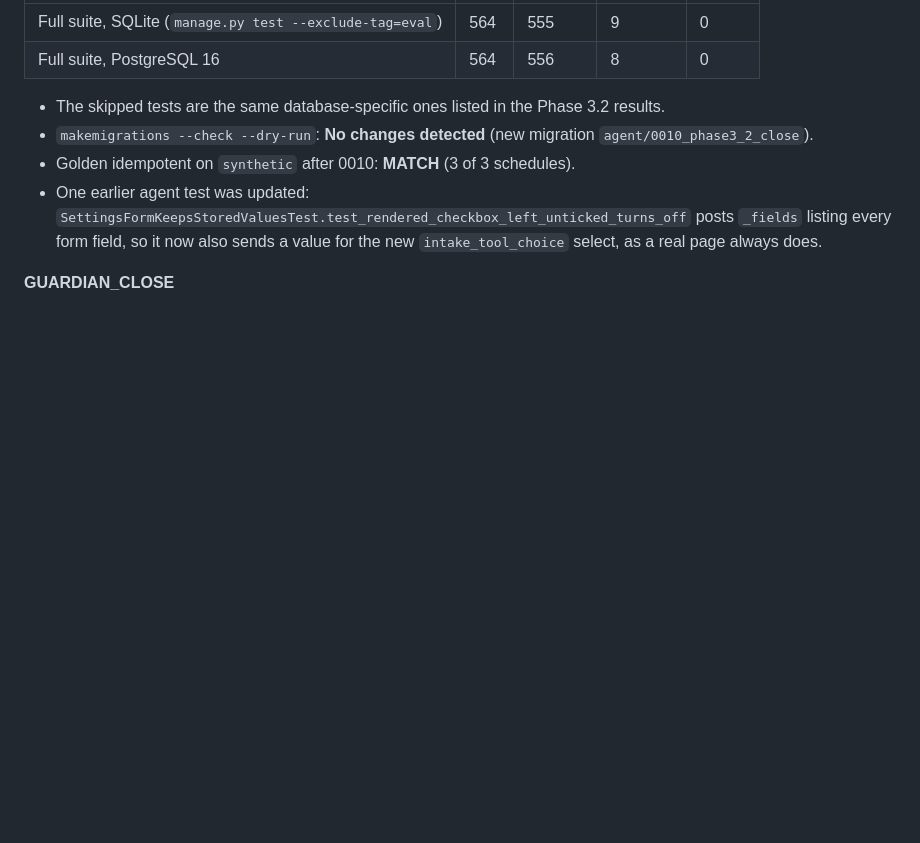
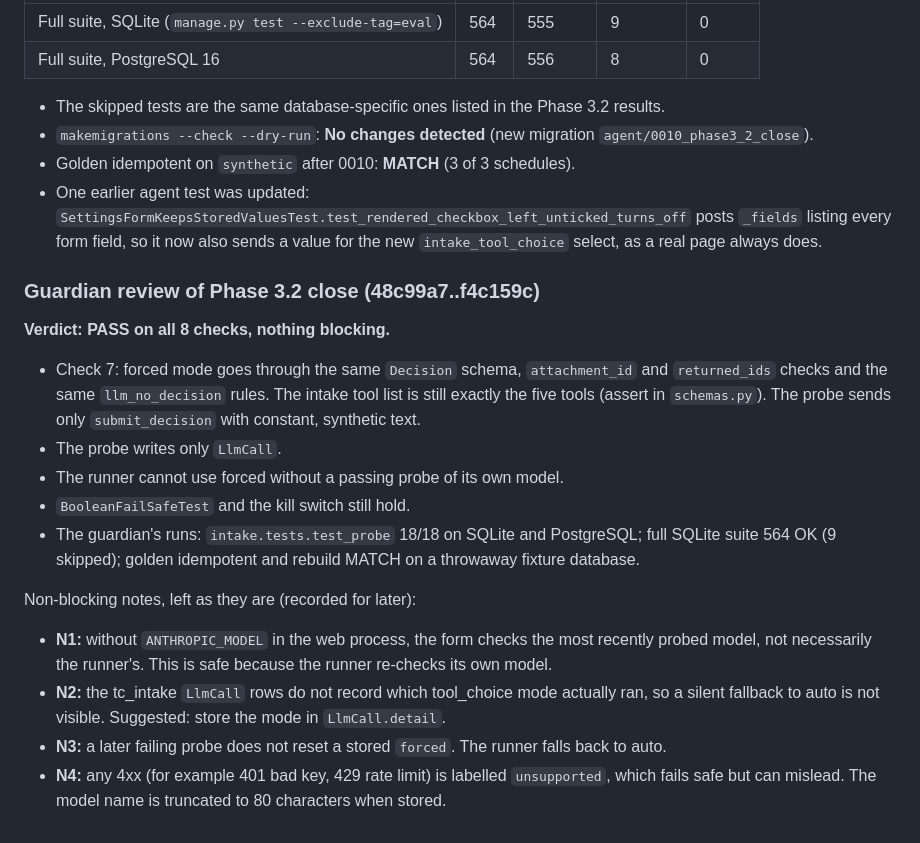
Before and after one commit to Shehank98/Ad-Monitoring, a Markdown page: docs/agent/phase3_report.md, the part around the change. Drawn GitHub-style; blank space fills up the shorter version.

Commit message:
Phase 3.2 close: guardian verdict in report
Co-Authored-By: Claude Opus 5.5 <noreply@anthropic.com>
Claude-Session: https://claude.ai/code/session_014yBBJhBGZjQHR3zSj8tMUu

```diff
--- a/docs/agent/phase3_report.md
+++ b/docs/agent/phase3_report.md
@@ -633,4 +633,23 @@ Non-blocking notes, and what I did:
   posts `_fields` listing every form field, so it now also sends a value for the new
   `intake_tool_choice` select, as a real page always does.
 
-__GUARDIAN_CLOSE__
+### Guardian review of Phase 3.2 close (48c99a7..f4c159c)
+
+**Verdict: PASS on all 8 checks, nothing blocking.**
+- Check 7: forced mode goes through the same `Decision` schema, `attachment_id` and `returned_ids`
+  checks and the same `llm_no_decision` rules. The intake tool list is still exactly the five tools
+  (assert in `schemas.py`). The probe sends only `submit_decision` with constant, synthetic text.
+- The probe writes only `LlmCall`.
+- The runner cannot use forced without a passing probe of its own model.
+- `BooleanFailSafeTest` and the kill switch still hold.
+- The guardian's runs: `intake.tests.test_probe` 18/18 on SQLite and PostgreSQL; full SQLite suite 564
+  OK (9 skipped); golden idempotent and rebuild MATCH on a throwaway fixture database.
+
+Non-blocking notes, left as they are (recorded for later):
+- **N1:** without `ANTHROPIC_MODEL` in the web process, the form checks the most recently probed
+  model, not necessarily the runner's. This is safe because the runner re-checks its own model.
+- **N2:** the tc_intake `LlmCall` rows do not record which tool_choice mode actually ran, so a silent
+  fallback to auto is not visible. Suggested: store the mode in `LlmCall.detail`.
+- **N3:** a later failing probe does not reset a stored `forced`. The runner falls back to auto.
+- **N4:** any 4xx (for example 401 bad key, 429 rate limit) is labelled `unsupported`, which fails safe
+  but can mislead. The model name is truncated to 80 characters when stored.
```
